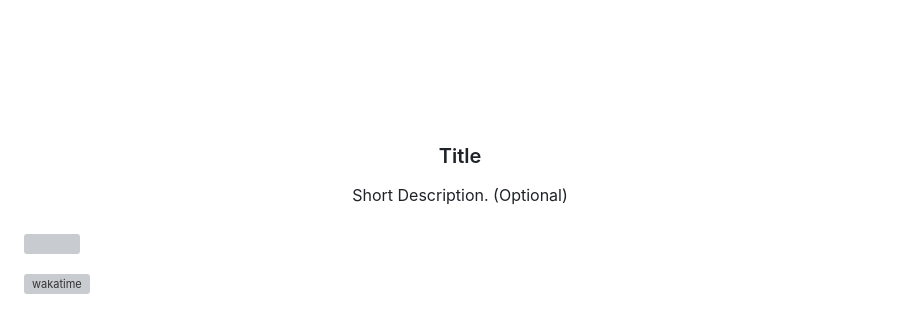
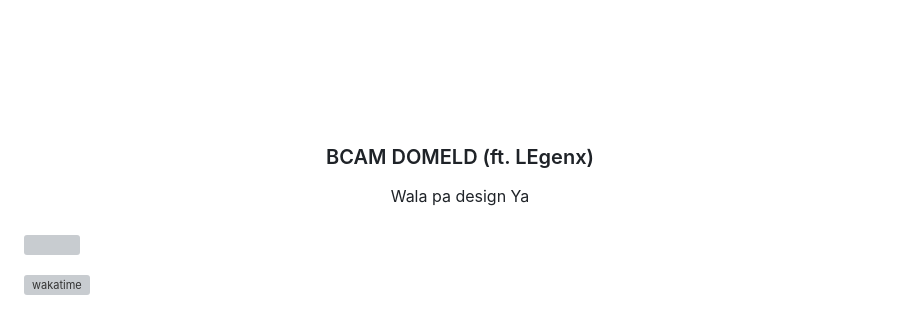
Before and after one commit to FEU-TECH-Advance-Web-Design-Ramirez/AWD-DEMO, a Markdown page: readme.md, the part around the change. Rendered like a GitHub page; grey boxes are pictures that could not be loaded.

Commit message:
docs(readme): updated docs 02/26/2025

```diff
--- a/readme.md
+++ b/readme.md
@@ -9,11 +9,11 @@
     <img src="./assets/img/nyebe_white.png" alt="Nyebe" width="130" height="100">
   </a>
 <!-- TODO: Change Title to the name of the title of your Project -->
-  <h3 align="center">Title</h3>
+  <h3 align="center">BCAM DOMELD (ft. LEgenx)</h3>
 </div>
 <!-- TODO: Make a short description -->
 <div align="center">
-  Short Description. (Optional)
+  Wala pa design Ya
 </div>
 
 <br />
```
